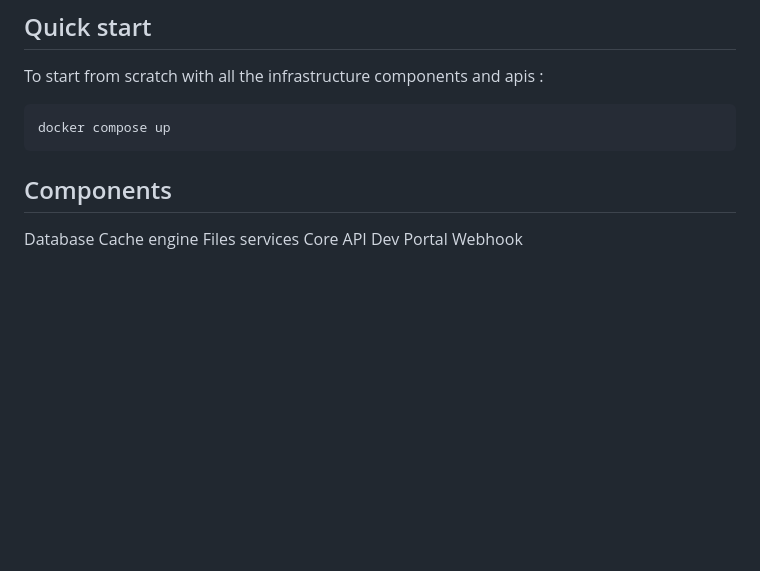
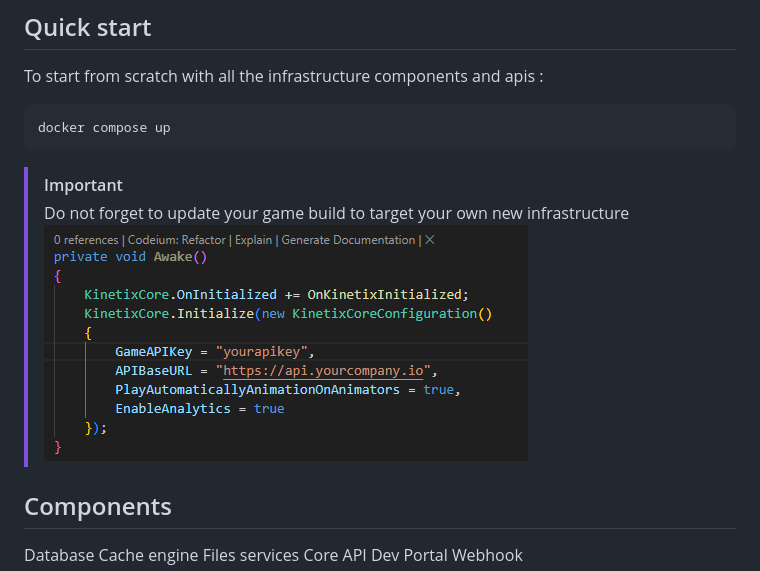
Before and after one commit to kinetix-platform/kinetix-sdk-on-premises, a Markdown page: README.md, the part around the change. Drawn GitHub-style; pictures changed too: docs/images/unity-base-url.png (added); blank space fills up the shorter version.

Commit message:
add unity capture

````diff
--- a/README.md
+++ b/README.md
@@ -21,6 +21,10 @@ To start from scratch with all the infrastructure components and apis :
 ```sh
 docker compose up
 ```
+
+> [!IMPORTANT]
+> Do not forget to update your game build to target your own new infrastructure
+> ![unity capture](./docs/images/unity-base-url.png)
 
 ## Components
 
````
